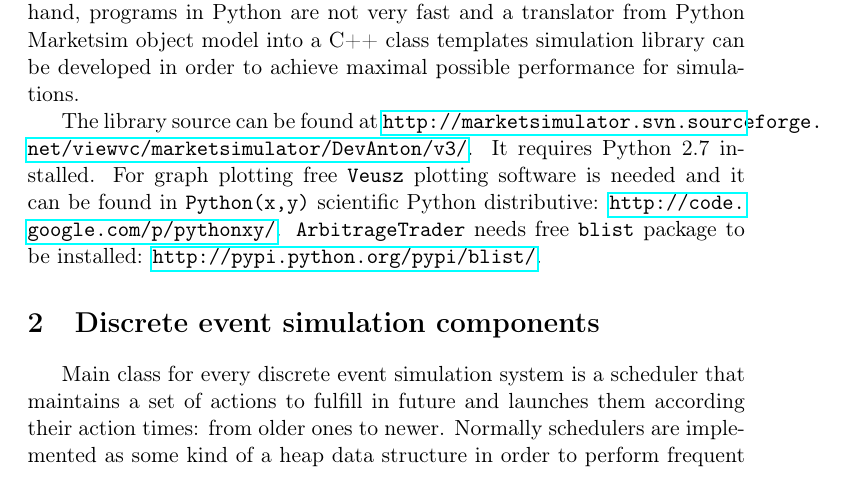
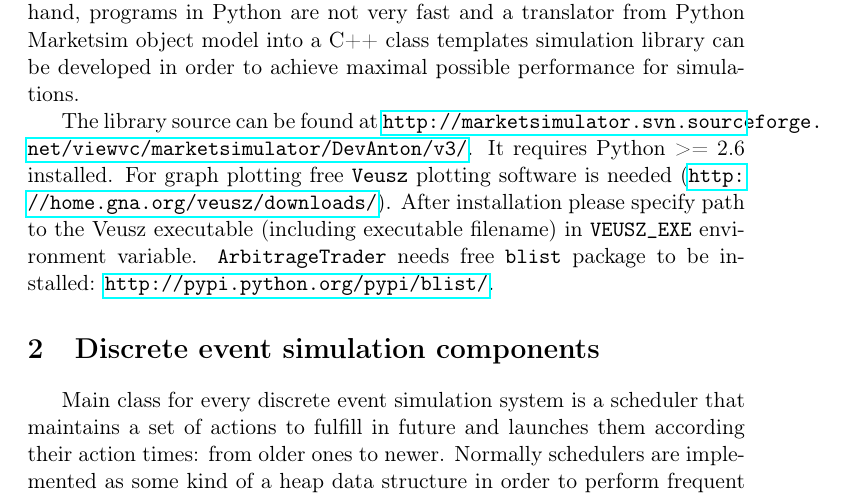
Before and after one commit to fiquant/marketsimulator, a LaTeX document (doc/Marketsim.tex): part of page 3 of 19, cut so that both start at the same text. Compiled offline with pdfLaTeX.

Commit message:
documentation now tells that VEUSZ_EXE should contain path to Veusz executable

```diff
--- a/doc/Marketsim.tex
+++ b/doc/Marketsim.tex
@@ -58,7 +58,7 @@ Marketsim is a library for market microstructure simulation. It allows to instan
 
 This library is a result of rewriting Marketsimulator library developed in Ecole Centrale de Paris into Python. Python language was chosen as basic language for development due to its expressiveness, interactivity and availability of free high quality libraries for scientific computing. From another hand, programs in Python are not very fast and a translator from Python Marketsim object model into a C++ class templates simulation library can be developed in order to achieve maximal possible performance for simulations.
 
-The library source can be found at \url{http://marketsimulator.svn.sourceforge.net/viewvc/marketsimulator/DevAnton/v3/}. It requires Python 2.7 installed. For graph plotting free \tmtexttt{Veusz} plotting software is needed and it can be found in \tmtexttt{Python(x,y)} scientific Python distributive: \url{http://code.google.com/p/pythonxy/}. \tmtexttt{ArbitrageTrader} needs free \tmtexttt{blist} package to be installed: \url{http://pypi.python.org/pypi/blist/}.
+The library source can be found at \url{http://marketsimulator.svn.sourceforge.net/viewvc/marketsimulator/DevAnton/v3/}. It requires Python >= 2.6 installed. For graph plotting free \tmtexttt{Veusz} plotting software is needed (\url{http://home.gna.org/veusz/downloads/}). After installation please specify path to the Veusz executable (including executable filename) in \tmtexttt{VEUSZ\_EXE} environment variable. \tmtexttt{ArbitrageTrader} needs free \tmtexttt{blist} package to be installed: \url{http://pypi.python.org/pypi/blist/}.
 
 \section{Discrete event simulation components}
 
```
Also changed, not shown: doc/Marketsim.pdf.
